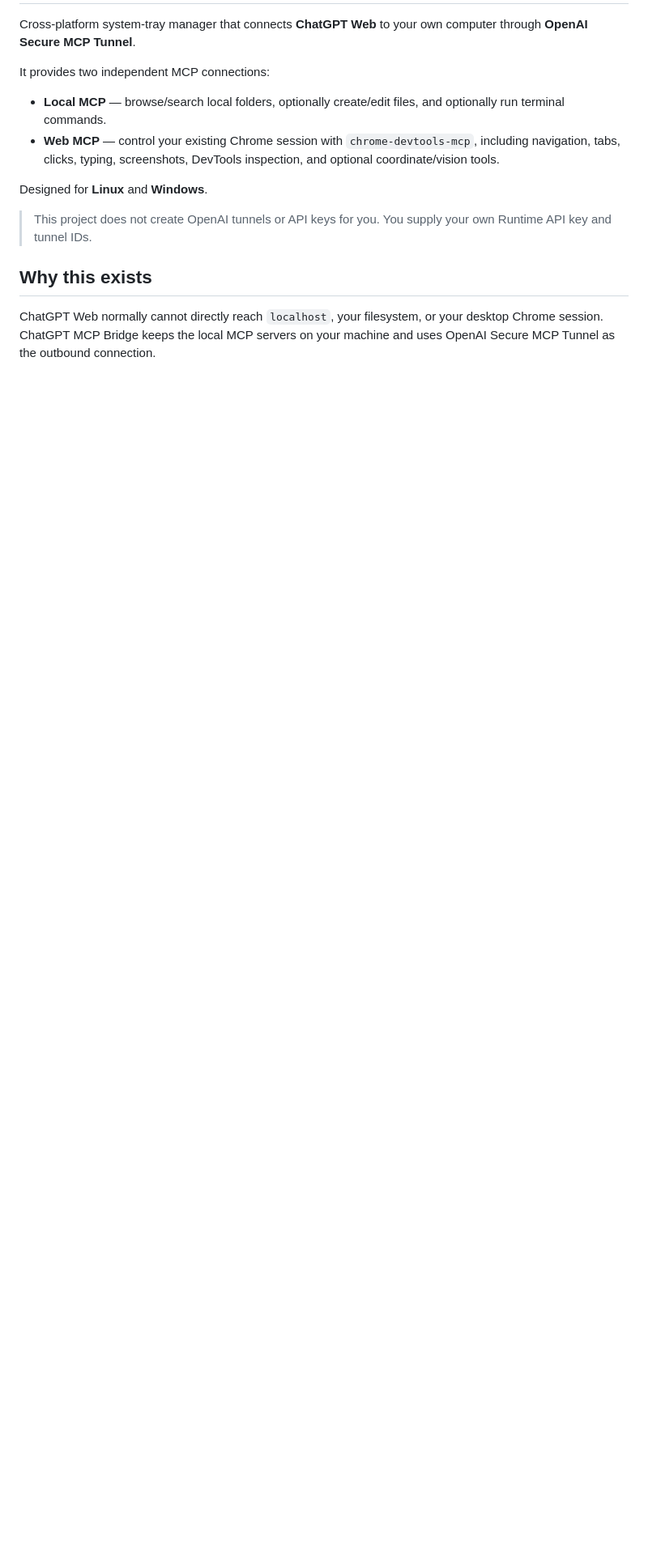
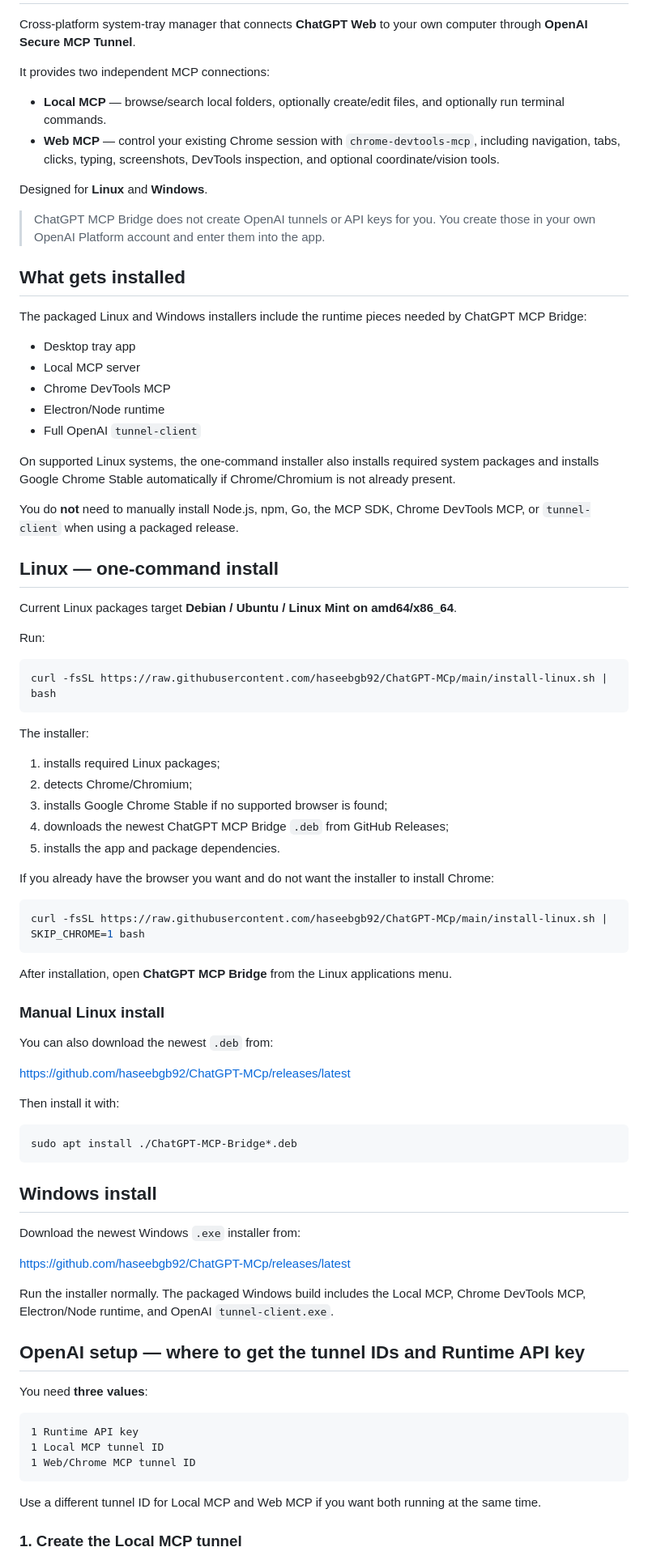
Before and after one commit to haseebgb92/ChatGPT-MCp, a Markdown page: README.md, the part around one of its changes. Shown at 81% size. Drawn GitHub-style; blank space fills up the shorter version.

````diff
--- a/README.md
+++ b/README.md
@@ -9,8 +9,79 @@ It provides two independent MCP connections:
 
 Designed for **Linux** and **Windows**.
 
-> This project does not create OpenAI tunnels or API keys for you. You supply your own Runtime API key and tunnel IDs.
+> ChatGPT MCP Bridge does not create OpenAI tunnels or API keys for you. You create those in your own OpenAI Platform account and enter them into the app.
 
-## Why this exists
+## What gets installed
 
-ChatGPT Web normally cannot directly reach `localhost`, your filesystem, or your desktop Chrome session. ChatGPT MCP Bridge keeps the local MCP servers on your machine and uses OpenAI Secure MCP Tunnel as the outbound connection.
+The packaged Linux and Windows installers include the runtime pieces needed by ChatGPT MCP Bridge:
+
+- Desktop tray app
+- Local MCP server
+- Chrome DevTools MCP
+- Electron/Node runtime
+- Full OpenAI `tunnel-client`
+
+On supported Linux systems, the one-command installer also installs required system packages and installs Google Chrome Stable automatically if Chrome/Chromium is not already present.
+
+You do **not** need to manually install Node.js, npm, Go, the MCP SDK, Chrome DevTools MCP, or `tunnel-client` when using a packaged release.
+
+## Linux — one-command install
+
+Current Linux packages target **Debian / Ubuntu / Linux Mint on amd64/x86_64**.
+
+Run:
+
+```bash
+curl -fsSL https://raw.githubusercontent.com/haseebgb92/ChatGPT-MCp/main/install-linux.sh | bash
+```
+
+The installer:
+
+1. installs required Linux packages;
+2. detects Chrome/Chromium;
+3. installs Google Chrome Stable if no supported browser is found;
+4. downloads the newest ChatGPT MCP Bridge `.deb` from GitHub Releases;
+5. installs the app and package dependencies.
+
+If you already have the browser you want and do not want the installer to install Chrome:
+
+```bash
+curl -fsSL https://raw.githubusercontent.com/haseebgb92/ChatGPT-MCp/main/install-linux.sh | SKIP_CHROME=1 bash
+```
+
+After installation, open **ChatGPT MCP Bridge** from the Linux applications menu.
+
+### Manual Linux install
+
+You can also download the newest `.deb` from:
+
+https://github.com/haseebgb92/ChatGPT-MCp/releases/latest
+
+Then install it with:
+
+```bash
+sudo apt install ./ChatGPT-MCP-Bridge*.deb
+```
+
+## Windows install
+
+Download the newest Windows `.exe` installer from:
+
+https://github.com/haseebgb92/ChatGPT-MCp/releases/latest
+
+Run the installer normally. The packaged Windows build includes the Local MCP, Chrome DevTools MCP, Electron/Node runtime, and OpenAI `tunnel-client.exe`.
+
+## OpenAI setup — where to get the tunnel IDs and Runtime API key
+
+You need **three values**:
+
+```text
+1 Runtime API key
+1 Local MCP tunnel ID
+1 Web/Chrome MCP tunnel ID
+```
+
+Use a different tunnel ID for Local MCP and Web MCP if you want both running at the same time.
+
+### 1. Create the Local MCP tunnel
+
````
Also changed, not shown: other parts of README.md (+195 -152 lines).
